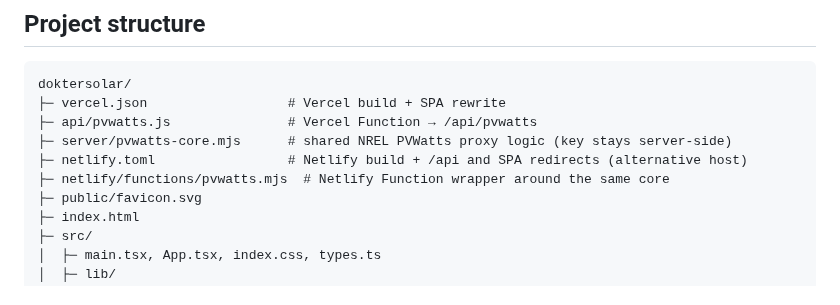
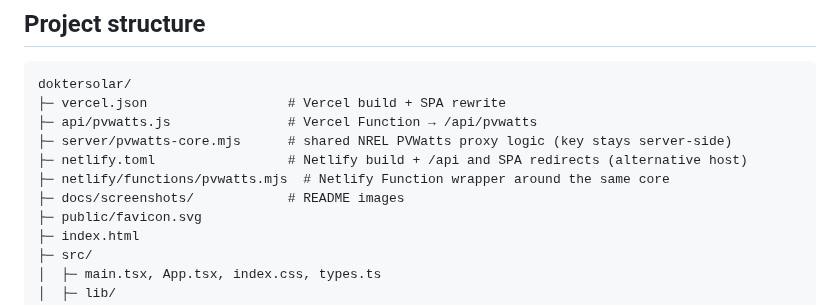
Before and after one commit to norazamkamisan/doktersolar, a Markdown page: README.md, the part around one of its changes. Drawn GitHub-style.

Commit message:
Add screenshots to README

```diff
--- a/README.md
+++ b/README.md
@@ -35,6 +60,7 @@ doktersolar/
 ├─ server/pvwatts-core.mjs      # shared NREL PVWatts proxy logic (key stays server-side)
 ├─ netlify.toml                 # Netlify build + /api and SPA redirects (alternative host)
 ├─ netlify/functions/pvwatts.mjs  # Netlify Function wrapper around the same core
+├─ docs/screenshots/            # README images
 ├─ public/favicon.svg
 ├─ index.html
 ├─ src/
```
Also changed, not shown: other parts of README.md (+25 -0 lines), docs/screenshots/dashboard.png (added), docs/screenshots/design-tool.png (added), docs/screenshots/energy.png (added), docs/screenshots/mobile.png (added), docs/screenshots/proposal.png (added).
